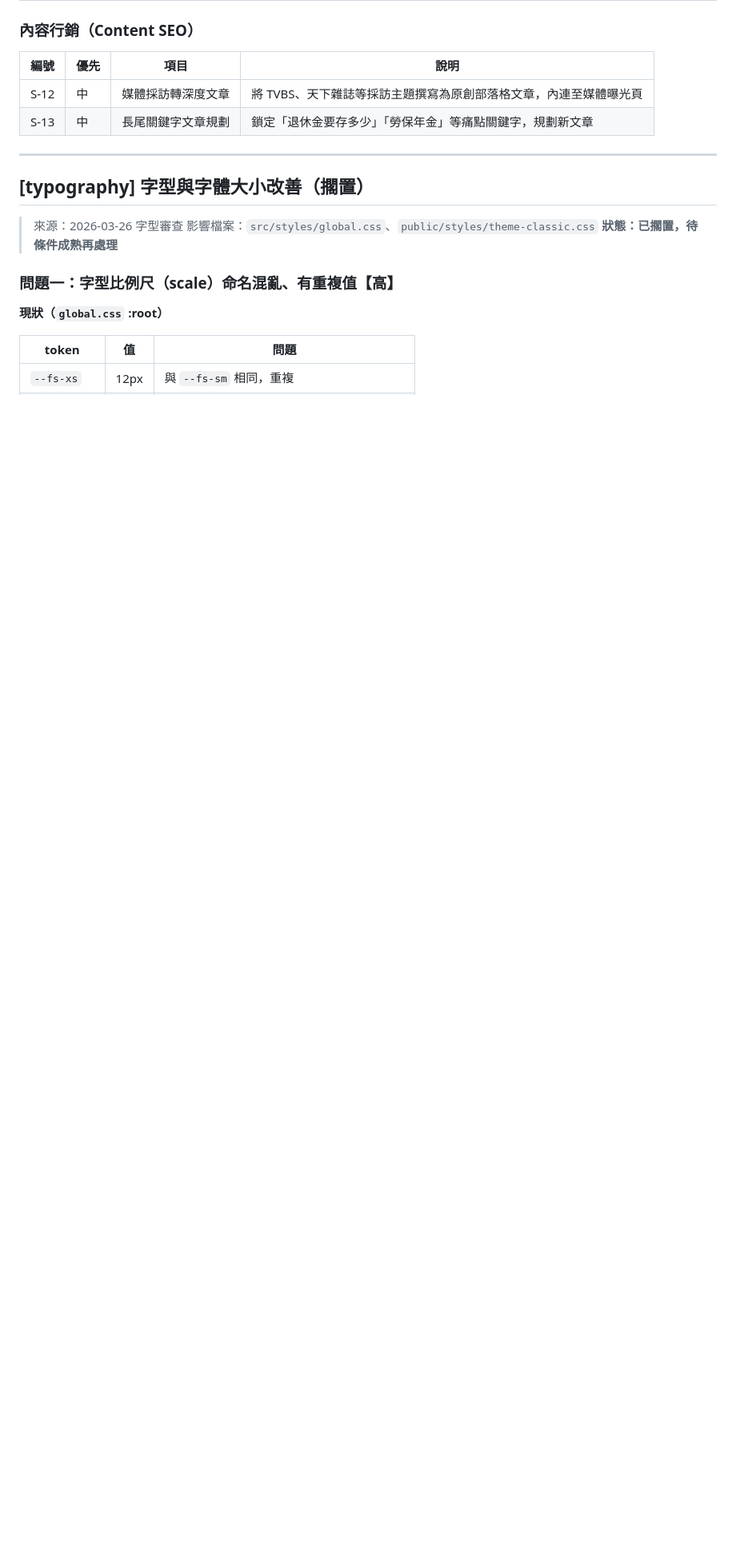
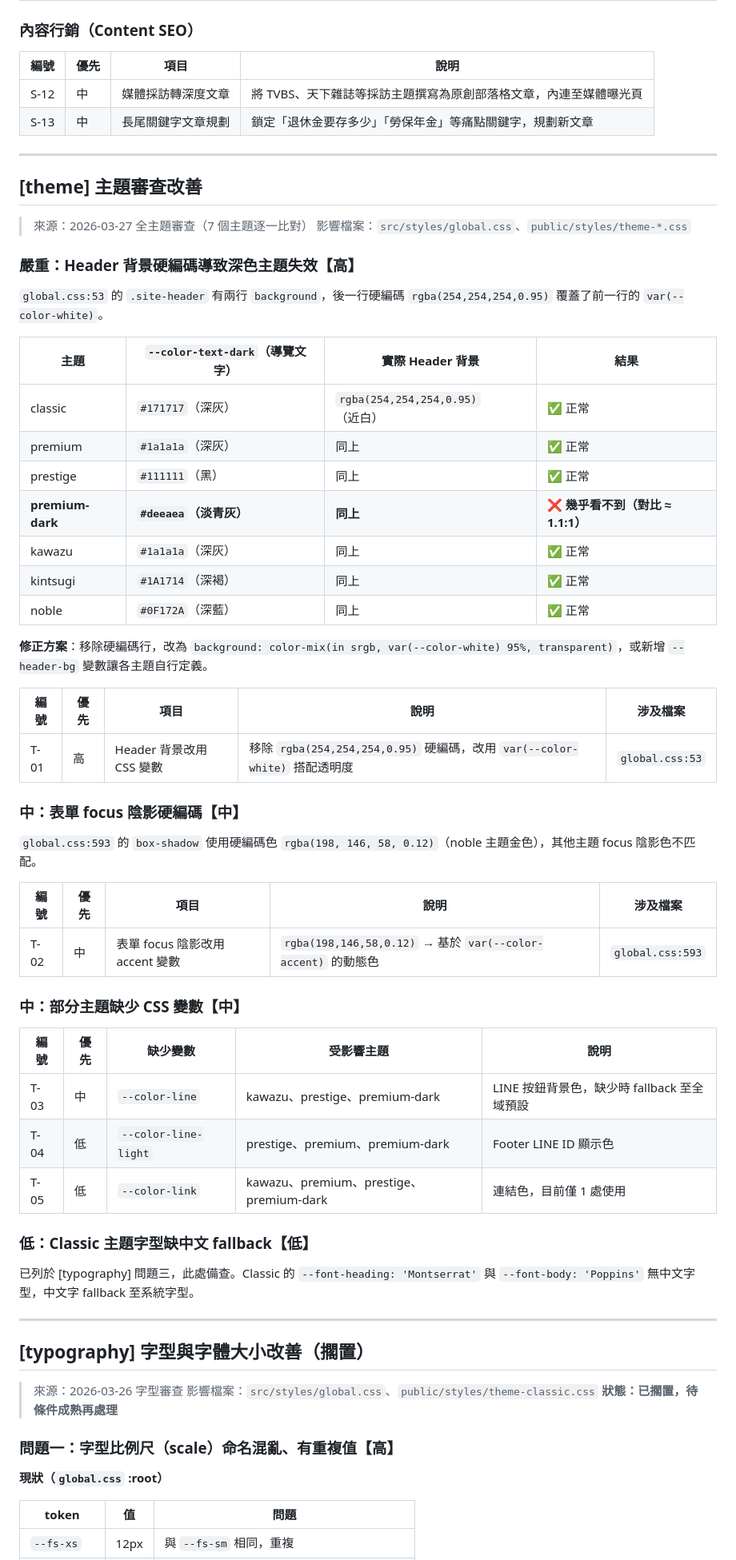
Before and after one commit to yvonne661112/noblerise01, a Markdown page: docs/TODO.md, the part around the change. Shown at 80% size. GitHub-like rendering; blank space fills up the shorter version.

Commit message:
docs: 新增 [theme] 主題審查 TODO — 7 個主題逐一比對找出問題
主要發現：
- T-01 Header 背景硬編碼導致 premium-dark 導覽文字近乎不可見
- T-02 表單 focus 陰影硬編碼為 noble 金色，其他主題不匹配
- T-03～T-05 部分主題缺少 --color-line/link 等 CSS 變數

Co-Authored-By: Claude Opus 4.6 <noreply@anthropic.com>

```diff
--- a/docs/TODO.md
+++ b/docs/TODO.md
@@ -50,6 +50,53 @@
 |------|------|------|------|
 | S-12 | 中 | 媒體採訪轉深度文章 | 將 TVBS、天下雜誌等採訪主題撰寫為原創部落格文章，內連至媒體曝光頁 |
 | S-13 | 中 | 長尾關鍵字文章規劃 | 鎖定「退休金要存多少」「勞保年金」等痛點關鍵字，規劃新文章 |
+
+---
+
+## [theme] 主題審查改善
+
+> 來源：2026-03-27 全主題審查（7 個主題逐一比對）
+> 影響檔案：`src/styles/global.css`、`public/styles/theme-*.css`
+
+### 嚴重：Header 背景硬編碼導致深色主題失效【高】
+
+`global.css:53` 的 `.site-header` 有兩行 `background`，後一行硬編碼 `rgba(254,254,254,0.95)` 覆蓋了前一行的 `var(--color-white)`。
+
+| 主題 | `--color-text-dark`（導覽文字） | 實際 Header 背景 | 結果 |
+|------|---------------------------------|------------------|------|
+| classic | `#171717`（深灰） | `rgba(254,254,254,0.95)`（近白） | ✅ 正常 |
+| premium | `#1a1a1a`（深灰） | 同上 | ✅ 正常 |
+| prestige | `#111111`（黑） | 同上 | ✅ 正常 |
+| **premium-dark** | **`#deeaea`（淡青灰）** | **同上** | **❌ 幾乎看不到（對比 ≈ 1.1:1）** |
+| kawazu | `#1a1a1a`（深灰） | 同上 | ✅ 正常 |
+| kintsugi | `#1A1714`（深褐） | 同上 | ✅ 正常 |
+| noble | `#0F172A`（深藍） | 同上 | ✅ 正常 |
+
+**修正方案**：移除硬編碼行，改為 `background: color-mix(in srgb, var(--color-white) 95%, transparent)`，或新增 `--header-bg` 變數讓各主題自行定義。
+
+| 編號 | 優先 | 項目 | 說明 | 涉及檔案 |
+|------|------|------|------|----------|
+| T-01 | 高 | Header 背景改用 CSS 變數 | 移除 `rgba(254,254,254,0.95)` 硬編碼，改用 `var(--color-white)` 搭配透明度 | `global.css:53` |
+
+### 中：表單 focus 陰影硬編碼【中】
+
+`global.css:593` 的 `box-shadow` 使用硬編碼色 `rgba(198, 146, 58, 0.12)`（noble 主題金色），其他主題 focus 陰影色不匹配。
+
+| 編號 | 優先 | 項目 | 說明 | 涉及檔案 |
+|------|------|------|------|----------|
+| T-02 | 中 | 表單 focus 陰影改用 accent 變數 | `rgba(198,146,58,0.12)` → 基於 `var(--color-accent)` 的動態色 | `global.css:593` |
+
+### 中：部分主題缺少 CSS 變數【中】
+
+| 編號 | 優先 | 缺少變數 | 受影響主題 | 說明 |
+|------|------|----------|-----------|------|
+| T-03 | 中 | `--color-line` | kawazu、prestige、premium-dark | LINE 按鈕背景色，缺少時 fallback 至全域預設 |
+| T-04 | 低 | `--color-line-light` | prestige、premium、premium-dark | Footer LINE ID 顯示色 |
+| T-05 | 低 | `--color-link` | kawazu、premium、prestige、premium-dark | 連結色，目前僅 1 處使用 |
+
+### 低：Classic 主題字型缺中文 fallback【低】
+
+已列於 [typography] 問題三，此處備查。Classic 的 `--font-heading: 'Montserrat'` 與 `--font-body: 'Poppins'` 無中文字型，中文字 fallback 至系統字型。
 
 ---
 
```
